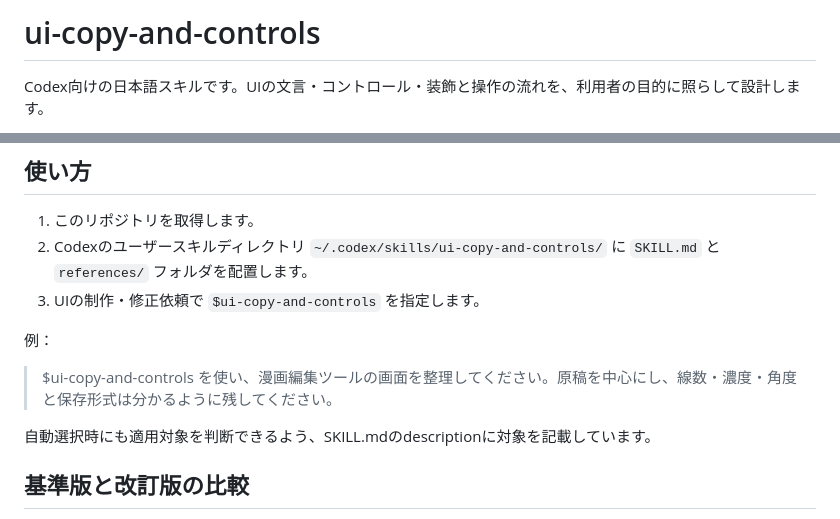
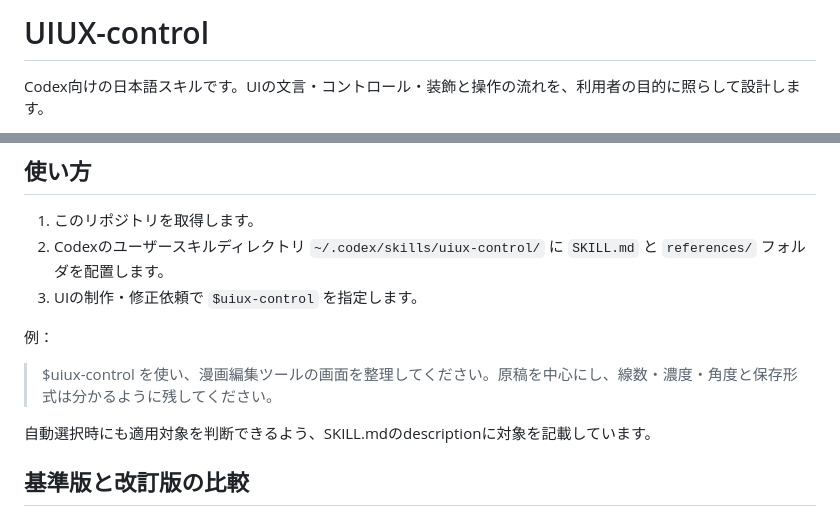
Before and after one commit to sunahaya-lab/UIUX-control, a Markdown page: README.md, 2 parts joined by grey strips. GitHub-like rendering.

Commit message:
Give the skill a name that reflects its UI and UX scope
Rename the invocation to uiux-control and the public title to UIUX-control. Update installation instructions while preserving all design guidance.

Confidence: high
Scope-risk: narrow
Tested: Installed folder/id consistency; reference file equality
Not-tested: Skill discovery in a new chat

```diff
--- a/README.md
+++ b/README.md
@@ -1,4 +1,4 @@
-# ui-copy-and-controls
+# UIUX-control
 
 Codex向けの日本語スキルです。UIの文言・コントロール・装飾と操作の流れを、利用者の目的に照らして設計します。
 
@@ -40,12 +40,12 @@ Codex向けの日本語スキルです。UIの文言・コントロール・装
 ## 使い方
 
 1. このリポジトリを取得します。
-2. Codexのユーザースキルディレクトリ `~/.codex/skills/ui-copy-and-controls/` に `SKILL.md` と `references/` フォルダを配置します。
-3. UIの制作・修正依頼で `$ui-copy-and-controls` を指定します。
+2. Codexのユーザースキルディレクトリ `~/.codex/skills/uiux-control/` に `SKILL.md` と `references/` フォルダを配置します。
+3. UIの制作・修正依頼で `$uiux-control` を指定します。
 
 例：
 
-> $ui-copy-and-controls を使い、漫画編集ツールの画面を整理してください。原稿を中心にし、線数・濃度・角度と保存形式は分かるように残してください。
+> $uiux-control を使い、漫画編集ツールの画面を整理してください。原稿を中心にし、線数・濃度・角度と保存形式は分かるように残してください。
 
 自動選択時にも適用対象を判断できるよう、SKILL.mdのdescriptionに対象を記載しています。
 
```
Also changed, not shown: SKILL.md (+1 -1 lines).
